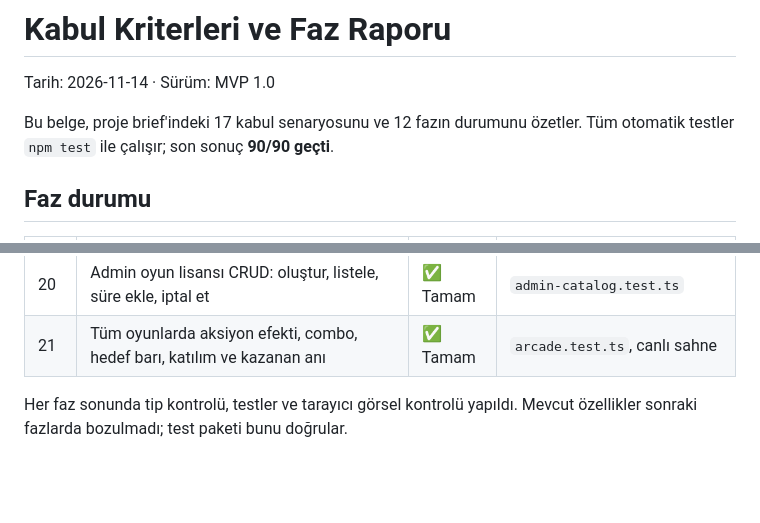
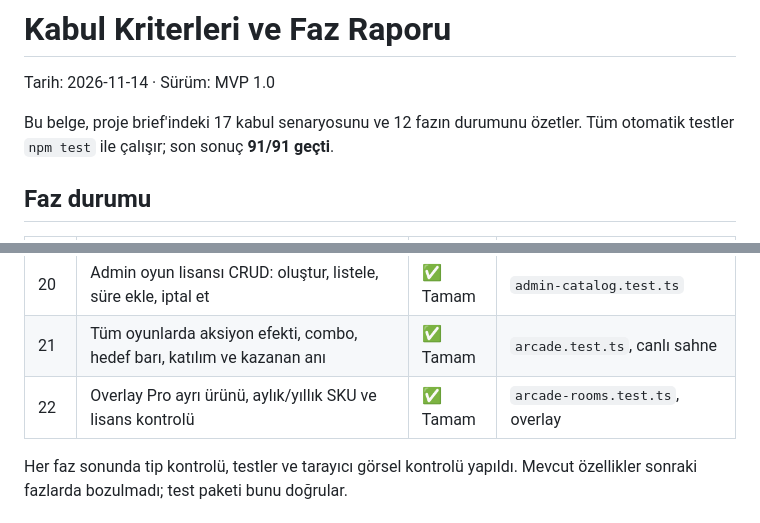
Before and after one commit to rentyieapp/tiktok, a Markdown page: docs/ACCEPTANCE.md, 2 parts joined by grey strips. Rendered like a GitHub page; blank space fills up the shorter version.

```diff
--- a/docs/ACCEPTANCE.md
+++ b/docs/ACCEPTANCE.md
@@ -3,7 +3,7 @@
 Tarih: 2026-11-14 · Sürüm: MVP 1.0
 
 Bu belge, proje brief'indeki 17 kabul senaryosunu ve 12 fazın durumunu özetler.
-Tüm otomatik testler `npm test` ile çalışır; son sonuç **90/90 geçti**.
+Tüm otomatik testler `npm test` ile çalışır; son sonuç **91/91 geçti**.
 
 ## Faz durumu
 
@@ -29,6 +29,7 @@ Tüm otomatik testler `npm test` ile çalışır; son sonuç **90/90 geçti**.
 | 19 | Tüm arayüz için TR/EN dil değiştirici ve İngilizce vitrin/panel | ✅ Tamam | Tarayıcı görsel kontrolü |
 | 20 | Admin oyun lisansı CRUD: oluştur, listele, süre ekle, iptal et | ✅ Tamam | `admin-catalog.test.ts` |
 | 21 | Tüm oyunlarda aksiyon efekti, combo, hedef barı, katılım ve kazanan anı | ✅ Tamam | `arcade.test.ts`, canlı sahne |
+| 22 | Overlay Pro ayrı ürünü, aylık/yıllık SKU ve lisans kontrolü | ✅ Tamam | `arcade-rooms.test.ts`, overlay |
 
 Her faz sonunda tip kontrolü, testler ve tarayıcı görsel kontrolü yapıldı. Mevcut
 özellikler sonraki fazlarda bozulmadı; test paketi bunu doğrular.
```
Also changed, not shown: README.md (+11 -3 lines), docs/screenshots/overlay-pro.png (added), 10 other files.
